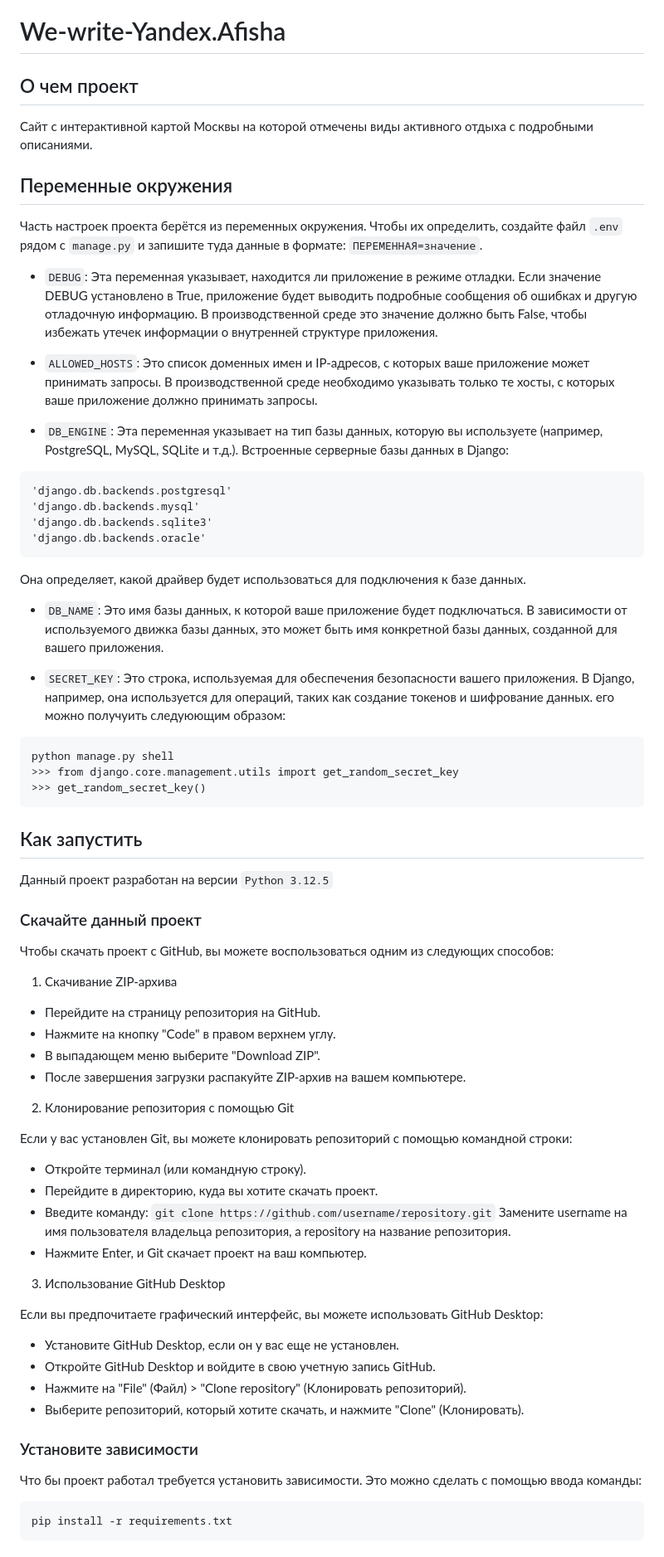
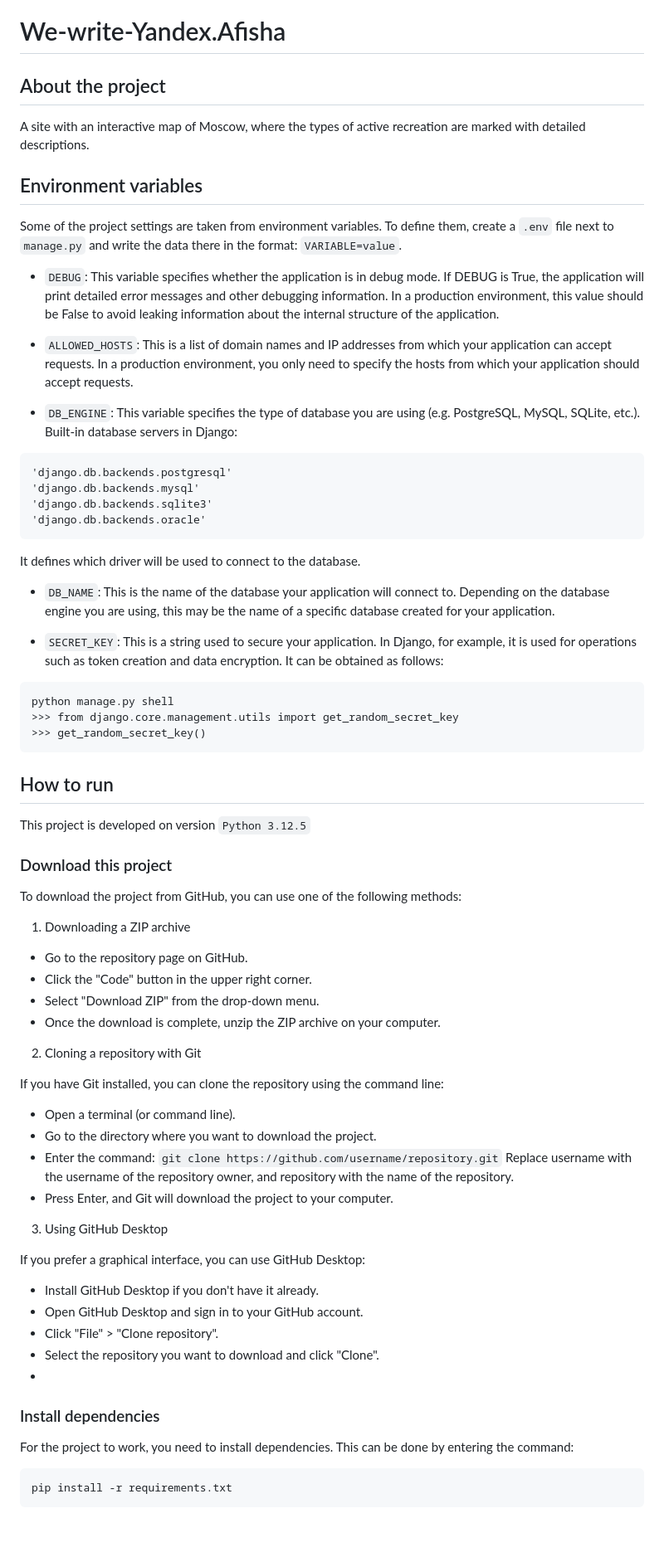
Before and after one commit to Aw1ks/We-write-Yandex.Afisha, a Markdown page: README.md, the part around the change printed below. Shown: that part at 83% size. GitHub-like rendering; blank space fills up the shorter version.

````diff
--- a/README.md
+++ b/README.md
@@ -1,70 +1,70 @@
 # We-write-Yandex.Afisha
-## О чем проект
-Сайт с интерактивной картой Москвы на которой отмечены виды активного отдыха с подробными описаниями.
-## Переменные окружения
-Часть настроек проекта берётся из переменных окружения. Чтобы их определить, создайте файл `.env` рядом с `manage.py` и запишите туда данные в формате: `ПЕРЕМЕННАЯ=значение`.
+## About the project
+A site with an interactive map of Moscow, where the types of active recreation are marked with detailed descriptions.
+## Environment variables
+Some of the project settings are taken from environment variables. To define them, create a `.env` file next to `manage.py` and write the data there in the format: `VARIABLE=value`.
 
 - `DEBUG`:
-Эта переменная указывает, находится ли приложение в режиме отладки. Если значение DEBUG установлено в True, приложение будет выводить подробные сообщения об ошибках и другую отладочную информацию. В производственной среде это значение должно быть False, чтобы избежать утечек информации о внутренней структуре приложения.
+This variable specifies whether the application is in debug mode. If DEBUG is True, the application will print detailed error messages and other debugging information. In a production environment, this value should be False to avoid leaking information about the internal structure of the application.
 
 - `ALLOWED_HOSTS`:
-Это список доменных имен и IP-адресов, с которых ваше приложение может принимать запросы. В производственной среде необходимо указывать только те хосты, с которых ваше приложение должно принимать запросы.
+This is a list of domain names and IP addresses from which your application can accept requests. In a production environment, you only need to specify the hosts from which your application should accept requests.
 
 - `DB_ENGINE`:
-Эта переменная указывает на тип базы данных, которую вы используете (например, PostgreSQL, MySQL, SQLite и т.д.). Встроенные серверные базы данных в Django:
+This variable specifies the type of database you are using (e.g. PostgreSQL, MySQL, SQLite, etc.). Built-in database servers in Django:
 ```
 'django.db.backends.postgresql'
 'django.db.backends.mysql'
 'django.db.backends.sqlite3'
 'django.db.backends.oracle'
 ```
-Она определяет, какой драйвер будет использоваться для подключения к базе данных.
+It defines which driver will be used to connect to the database.
 
 - `DB_NAME`:
-Это имя базы данных, к которой ваше приложение будет подключаться. В зависимости от используемого движка базы данных, это может быть имя конкретной базы данных, созданной для вашего приложения.
+This is the name of the database your application will connect to. Depending on the database engine you are using, this may be the name of a specific database created for your application.
 
 - `SECRET_KEY`:
-Это строка, используемая для обеспечения безопасности вашего приложения. В Django, например, она используется для операций, таких как создание токенов и шифрование данных.
-его можно получуить следуюющим образом:
+This is a string used to secure your application. In Django, for example, it is used for operations such as token creation and data encryption.
+It can be obtained as follows:
 ```
 python manage.py shell
 >>> from django.core.management.utils import get_random_secret_key
 >>> get_random_secret_key()
 ```
 
-## Как запустить
-Данный проект разработан на версии `Python 3.12.5`
+## How to run
+This project is developed on version `Python 3.12.5`
 
-### Скачайте данный проект
-Чтобы скачать проект с GitHub, вы можете воспользоваться одним из следующих способов:
+### Download this project
+To download the project from GitHub, you can use one of the following methods:
 
-1. Скачивание ZIP-архива
+1. Downloading a ZIP archive
 
-- Перейдите на страницу репозитория на GitHub.
-- Нажмите на кнопку "Code" в правом верхнем углу.
-- В выпадающем меню выберите "Download ZIP".
-- После завершения загрузки распакуйте ZIP-архив на вашем компьютере.
+- Go to the repository page on GitHub.
+- Click the "Code" button in the upper right corner.
+- Select "Download ZIP" from the drop-down menu.
+- Once the download is complete, unzip the ZIP archive on your computer.
 
-2. Клонирование репозитория с помощью Git
+2. Cloning a repository with Git
 
-Если у вас установлен Git, вы можете клонировать репозиторий с помощью командной строки:
-- Откройте терминал (или командную строку).
-- Перейдите в директорию, куда вы хотите скачать проект.
-- Введите команду:
+If you have Git installed, you can clone the repository using the command line:
+- Open a terminal (or command line).
+- Go to the directory where you want to download the project.
+- Enter the command:
 `git clone https://github.com/username/repository.git`
-Замените username на имя пользователя владельца репозитория, а repository на название репозитория.
-- Нажмите Enter, и Git скачает проект на ваш компьютер.
+Replace username with the username of the repository owner, and repository with the name of the repository.
+- Press Enter, and Git will download the project to your computer.
 
-3. Использование GitHub Desktop
+3. Using GitHub Desktop
 
-Если вы предпочитаете графический интерфейс, вы можете использовать GitHub Desktop:
-- Установите GitHub Desktop, если он у вас еще не установлен.
-- Откройте GitHub Desktop и войдите в свою учетную запись GitHub.
-- Нажмите на "File" (Файл) > "Clone repository" (Клонировать репозиторий).
-- Выберите репозиторий, который хотите скачать, и нажмите "Clone" (Клонировать).
-
-### Установите зависимости
-Что бы проект работал требуется установить зависимости. Это можно сделать с помощью ввода команды:
+If you prefer a graphical interface, you can use GitHub Desktop:
+- Install GitHub Desktop if you don't have it already.
+- Open GitHub Desktop and sign in to your GitHub account.
+- Click "File" > "Clone repository".
+- Select the repository you want to download and click "Clone".
+-
+### Install dependencies
+For the project to work, you need to install dependencies. This can be done by entering the command:
 ```
 pip install -r requirements.txt
 ```
````
Also changed, not shown: other parts of README.md (+13 -13 lines).
